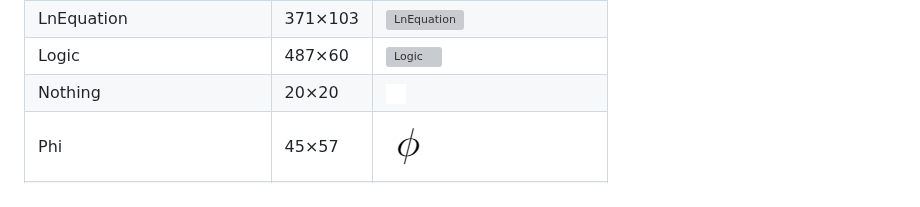
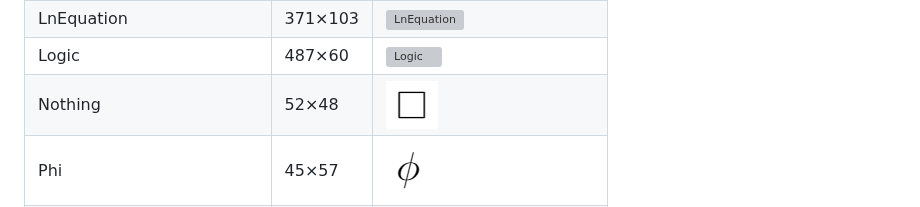
Before and after one commit to SummaticLtd/ModeMath, a Markdown page: examples/README.md, the part around the change. Drawn GitHub-style; pictures changed too: examples/Nothing.png; grey boxes are pictures that could not be loaded.

Commit message:
Spike a cursored layout that hit-testing falls out of
Rows and fractions only. The other eight MICurs cases fail rather than
guess, which is what makes this a spike.

Layout members took MA children and did two things: laying them out and
placing them. Splitting the second half off lets a cursored traversal
call the same geometry with one child laid out through the cursored path,
so no measurement is written twice.

The cursor is a PlacedMA leaf rather than a value carried alongside, so
it is placed by the assemblers like any other child and needs no
plumbing. That makes the caret rectangle a walk of the finished tree,
and hit-testing a walk of MICurs.Positions taking the nearest caret. No
per-atom code, and every position it returns came from Right, so it is
reachable by construction.

An empty slot shows the box a formula could be written in, filled when
the cursor is in it, as CSharpMath does. Only Nothing.png changes.

Co-Authored-By: Claude Opus 5 <noreply@anthropic.com>

```diff
--- a/examples/README.md
+++ b/examples/README.md
@@ -33,7 +33,7 @@ Generated by `dotnet run --project tools/RenderExamples -- examples` at 40 pixel
 | FractionNestedDeep | 612×170 | ![FractionNestedDeep](FractionNestedDeep.png) |
 | LnEquation | 371×103 | ![LnEquation](LnEquation.png) |
 | Logic | 487×60 | ![Logic](Logic.png) |
-| Nothing | 20×20 | ![Nothing](Nothing.png) |
+| Nothing | 52×48 | ![Nothing](Nothing.png) |
 | Phi | 45×57 | ![Phi](Phi.png) |
 | Pi | 44×39 | ![Pi](Pi.png) |
 | QuadraticFormula | 376×122 | ![QuadraticFormula](QuadraticFormula.png) |
```
Also changed, not shown: 6 other files.
